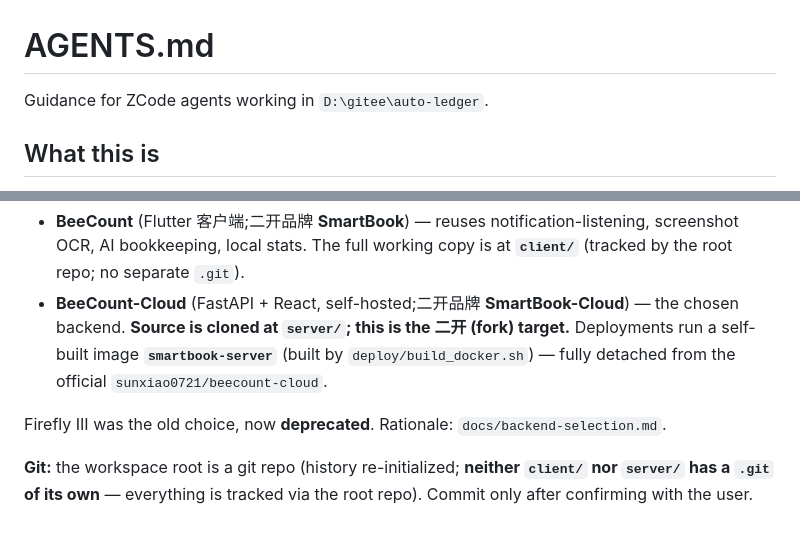
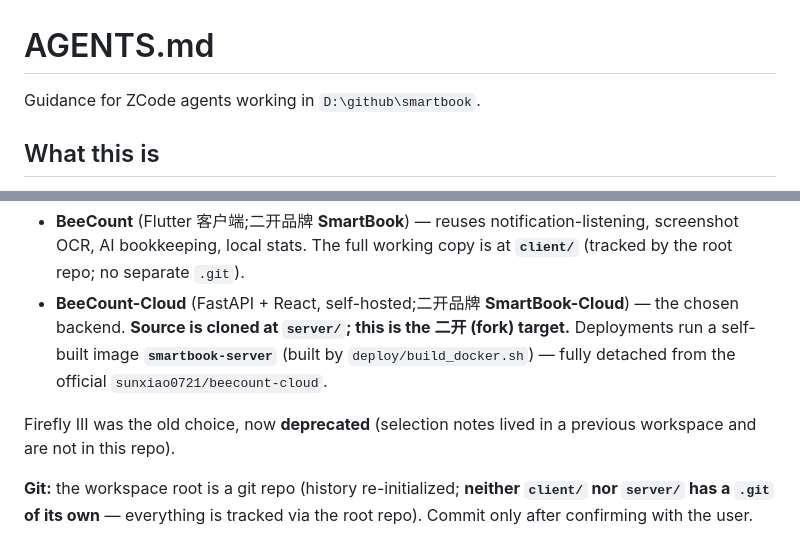
Before and after one commit to asupc/smartbook, a Markdown page: AGENTS.md, 2 parts joined by grey strips. GitHub-like rendering.

```diff
--- a/AGENTS.md
+++ b/AGENTS.md
@@ -1,6 +1,6 @@
 # AGENTS.md
 
-Guidance for ZCode agents working in `D:\gitee\auto-ledger`.
+Guidance for ZCode agents working in `D:\github\smartbook`.
 
 ## What this is
 
@@ -9,7 +9,7 @@ Workspace for **智记 SmartBook** — a vivo Android 自动记账 solution buil
 - **BeeCount** (Flutter 客户端;二开品牌 **SmartBook**) — reuses notification-listening, screenshot OCR, AI bookkeeping, local stats. The full working copy is at **`client/`** (tracked by the root repo; no separate `.git`).
 - **BeeCount-Cloud** (FastAPI + React, self-hosted;二开品牌 **SmartBook-Cloud**) — the chosen backend. **Source is cloned at `server/`; this is the 二开 (fork) target.** Deployments run a self-built image **`smartbook-server`** (built by `deploy/build_docker.sh`) — fully detached from the official `sunxiao0721/beecount-cloud`.
 
-Firefly III was the old choice, now **deprecated**. Rationale: `docs/backend-selection.md`.
+Firefly III was the old choice, now **deprecated** (selection notes lived in a previous workspace and are not in this repo).
 
 **Git:** the workspace root is a git repo (history re-initialized; **neither `client/` nor `server/` has a `.git` of its own** — everything is tracked via the root repo). Commit only after confirming with the user.
 
```
Also changed, not shown: other parts of AGENTS.md (+5 -7 lines), CLAUDE.md (+3 -3 lines).
